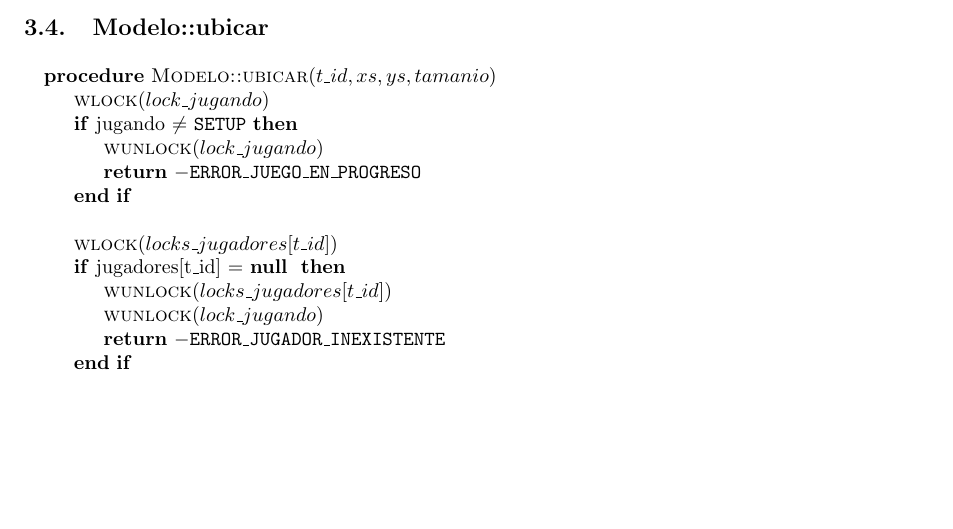
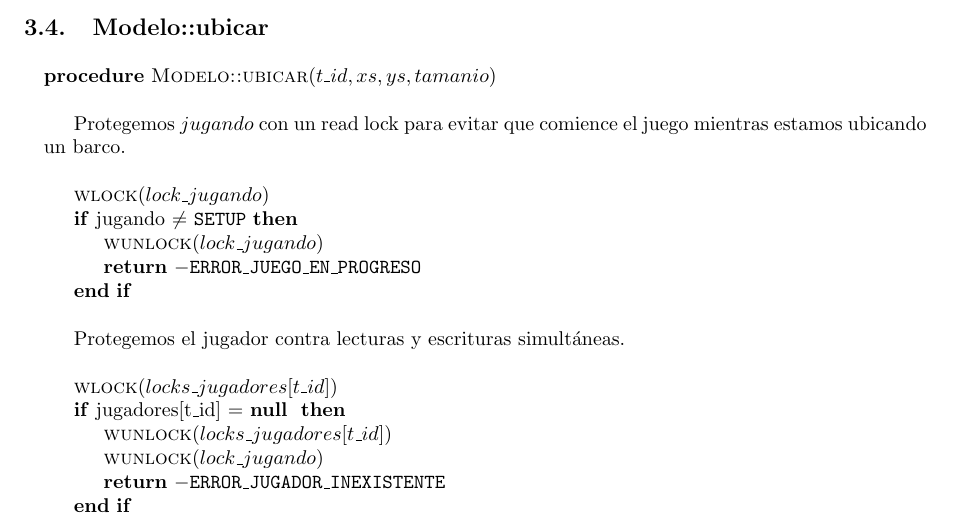
Before and after one commit to LeandroLovisolo/SSOO-TP2, a LaTeX document (tex/informe.tex): part of page 5 of 11, cut so that both start at the same text, the shorter picture padded with empty space. Compiled offline with pdfLaTeX.

Commit message:
Modelo::ubicar: comentarios

```diff
--- a/tex/informe.tex
+++ b/tex/informe.tex
@@ -309,11 +309,16 @@ Pendiente
 
 \begin{pseudo}
     \Procedure{Modelo::ubicar}{$t\_id, xs, ys, tamanio$}
+        \State
+        \State Protegemos $jugando$ con un read lock para evitar que comience el juego mientras estamos ubicando un barco.
+        \State
         \State \Fn{wlock}{lock\_jugando}
         \If{jugando $\neq$ \texttt{SETUP}}
             \State \Fn{wunlock}{lock\_jugando}
             \State \PReturn{- \texttt{ERROR\_JUEGO\_EN\_PROGRESO}}
         \EndIf
+        \State
+        \State Protegemos el jugador contra lecturas y escrituras simultáneas.
         \State
         \State \Fn{wlock}{locks\_jugadores[t\_id]}
         \If{jugadores[t\_id] = \Null}
```
